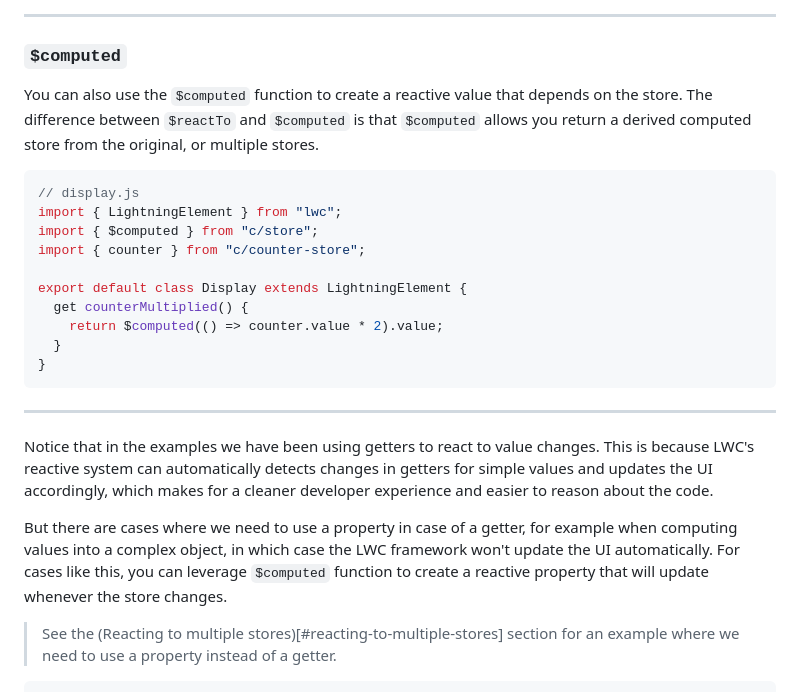
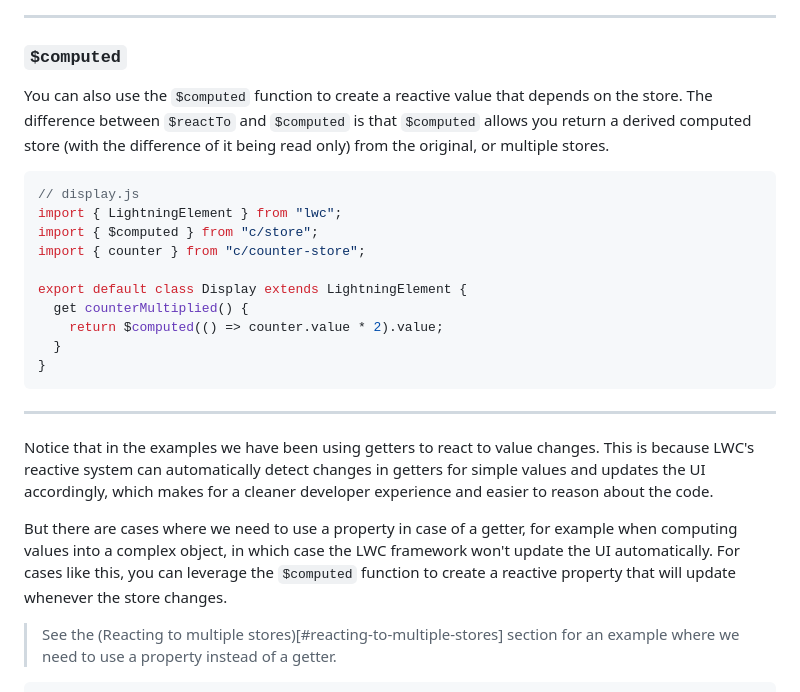
Before and after one commit to cesarParra/lwc-signals, a Markdown page: README.md, the part around the change. GitHub-like rendering.

````diff
--- a/README.md
+++ b/README.md
@@ -127,7 +127,8 @@ export default class Display extends LightningElement {
 ### `$computed`
 
 You can also use the `$computed` function to create a reactive value that depends on the store.
-The difference between `$reactTo` and `$computed` is that `$computed` allows you return a derived computed store
+The difference between `$reactTo` and `$computed` is that `$computed` allows you return a derived computed store (with
+the difference of it being read only)
 from the original, or multiple stores.
 
 ```javascript
@@ -146,13 +147,13 @@ export default class Display extends LightningElement {
 ---
 
 Notice that in the examples we have been using getters to react to value changes. This is because LWC's reactive system
-can automatically detects changes in getters for simple values and updates the UI accordingly, which makes for a cleaner
+can automatically detect changes in getters for simple values and updates the UI accordingly, which makes for a cleaner
 developer experience
 and easier to reason about the code.
 
 But there are cases where we need to use a property in case of a getter, for example when computing values into a
 complex object, in which case the LWC
-framework won't update the UI automatically. For cases like this, you can leverage
+framework won't update the UI automatically. For cases like this, you can leverage the
 `$computed` function to create a reactive property that will update whenever the store changes.
 
 > See the (Reacting to multiple stores)[#reacting-to-multiple-stores] section for an example where we need
````
